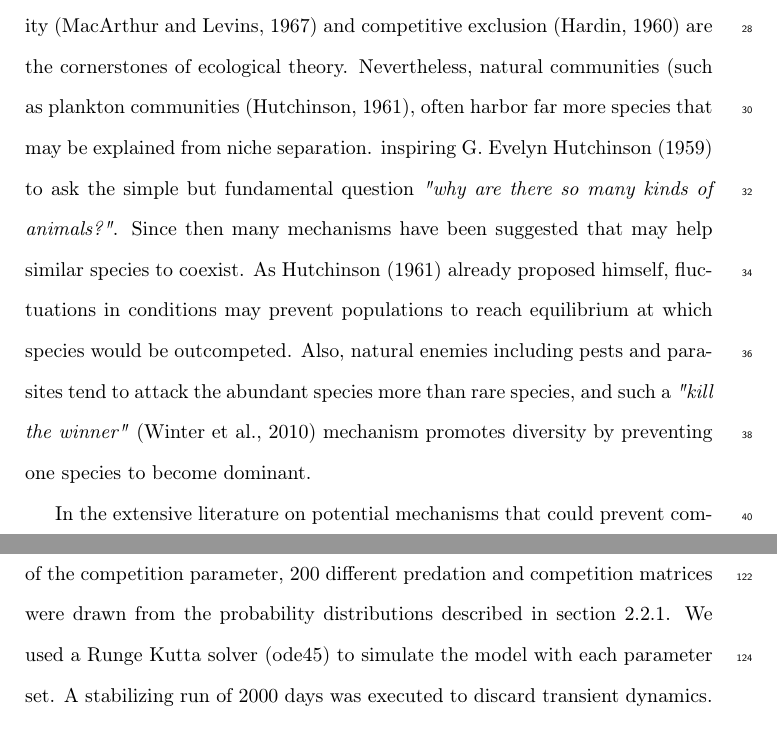
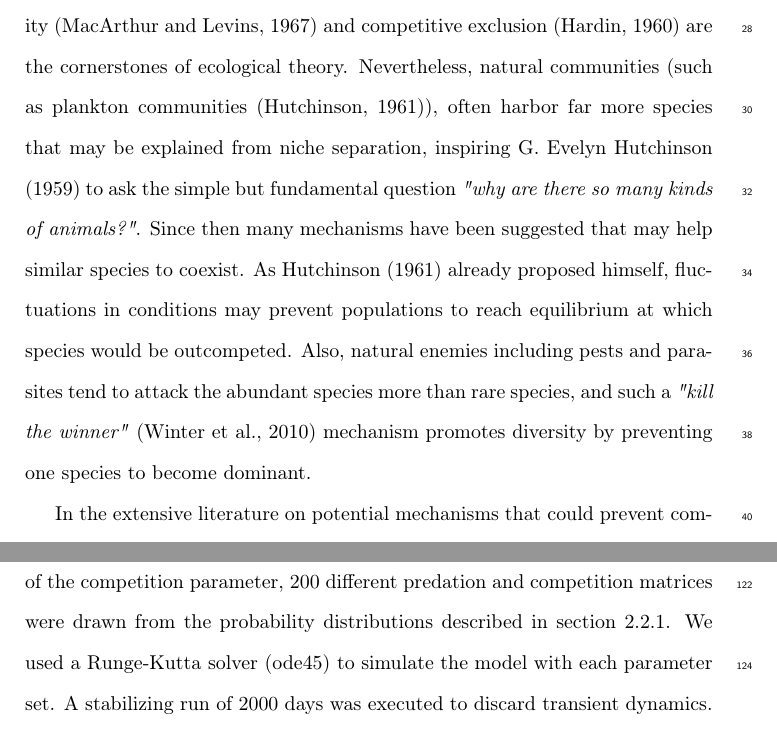
Before and after one commit to PabRod/Chaos-and-neutrality, a LaTeX paper (paper/main.tex, which reads paper/tex/02-background.tex): two parts of pages 3 and 9 of 22, joined at a grey line, cut so that both start at the same text. Compiled offline with pdfLaTeX.

Commit message:
Fixed minor typos

```diff
--- a/paper/tex/02-background.tex
+++ b/paper/tex/02-background.tex
@@ -1,6 +1,6 @@
 \section{Background}
 \label{sec:Background}
-Ever since Darwin, the idea that species must be sufficiently different to coexist is deeply rooted in biological thinking. Indeed, the principles of limiting similarity \citep{MacArthur} and competitive exclusion \citep{Hardin1960} are the cornerstones of ecological theory. Nevertheless, natural communities (such as plankton communities \citep{Hutchinson1961}, often harbor far more species that may be explained from niche separation. inspiring G. Evelyn Hutchinson \citeyearpar{Hutchinson} to ask the simple but fundamental question \textit{"why are there so many kinds of animals?"}. Since then many mechanisms have been suggested that may help similar species to coexist. As Hutchinson \citeyearpar{Hutchinson1961} already proposed himself, fluctuations in conditions may prevent populations to reach equilibrium at which species would be outcompeted. Also, natural enemies including pests and parasites tend to attack the abundant species more than rare species, and such a \textit{"kill the winner"} \citep{Winter2010} mechanism promotes diversity by preventing one species to become dominant.
+Ever since Darwin, the idea that species must be sufficiently different to coexist is deeply rooted in biological thinking. Indeed, the principles of limiting similarity \citep{MacArthur} and competitive exclusion \citep{Hardin1960} are the cornerstones of ecological theory. Nevertheless, natural communities (such as plankton communities \citep{Hutchinson1961}), often harbor far more species that may be explained from niche separation, inspiring G. Evelyn Hutchinson \citeyearpar{Hutchinson} to ask the simple but fundamental question \textit{"why are there so many kinds of animals?"}. Since then many mechanisms have been suggested that may help similar species to coexist. As Hutchinson \citeyearpar{Hutchinson1961} already proposed himself, fluctuations in conditions may prevent populations to reach equilibrium at which species would be outcompeted. Also, natural enemies including pests and parasites tend to attack the abundant species more than rare species, and such a \textit{"kill the winner"} \citep{Winter2010} mechanism promotes diversity by preventing one species to become dominant.
 
 In the extensive literature on potential mechanisms that could prevent competitive exclusion there are two relatively new ideas that have created some controversy: neutrality and chaos. The neutral theory of biodiversity introduced by Hubbell \citeyearpar{Hubbell2001} proposes that species that are entirely equivalent can coexist because none is able to outcompete the other. The concept of equivalent species has met skepticism as it is incompatible with the idea that all species are different. However, it turns out that also \textit{"near-neutral"} competitors can coexist in models of competition and evolution \citep{Scheffer2006, Scheffer2018}. Support for such near-neutrality has been found in a wide range of communities \citep{Vergnon2013, Segura2013}. The second controversial mechanism that may prevent competitive exclusion is \textit{"super-saturated coexistence"} in communities that display chaotic dynamics \citep{Huisman1999}. This is in a sense analogous to the prevention of competitive exclusion in fluctuating environments, except that deterministic chaos is internally driven. Although there has been much debate about the question whether chaotic dynamics plays an important role in ecosystems, several studies support the idea that chaos can be an essential ingredient of natural dynamics \citep{Armstrong1980, Huisman1999, Beninca2008}.
 
```
Also changed, not shown: paper/tex/03-methods.tex (+1 -1 lines).
